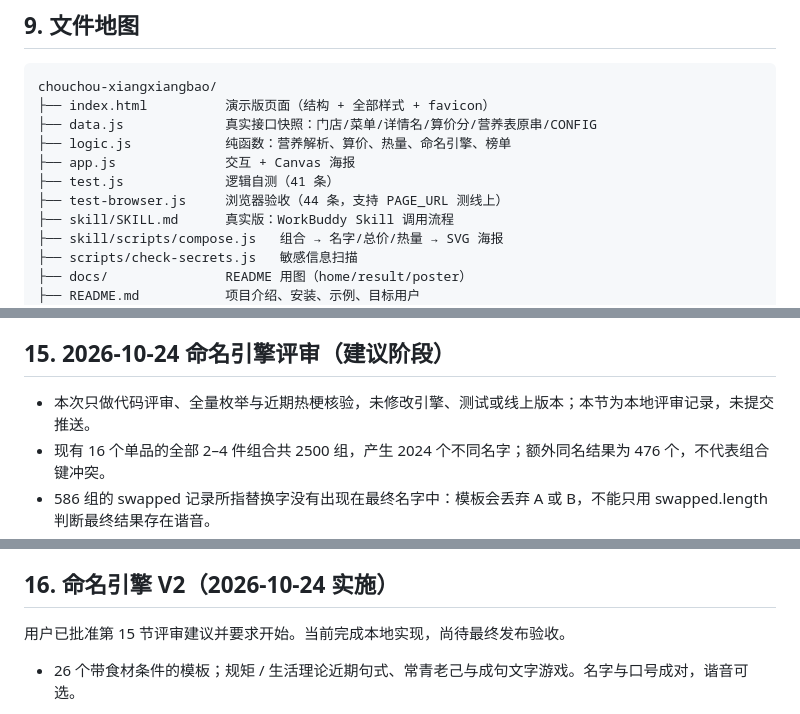
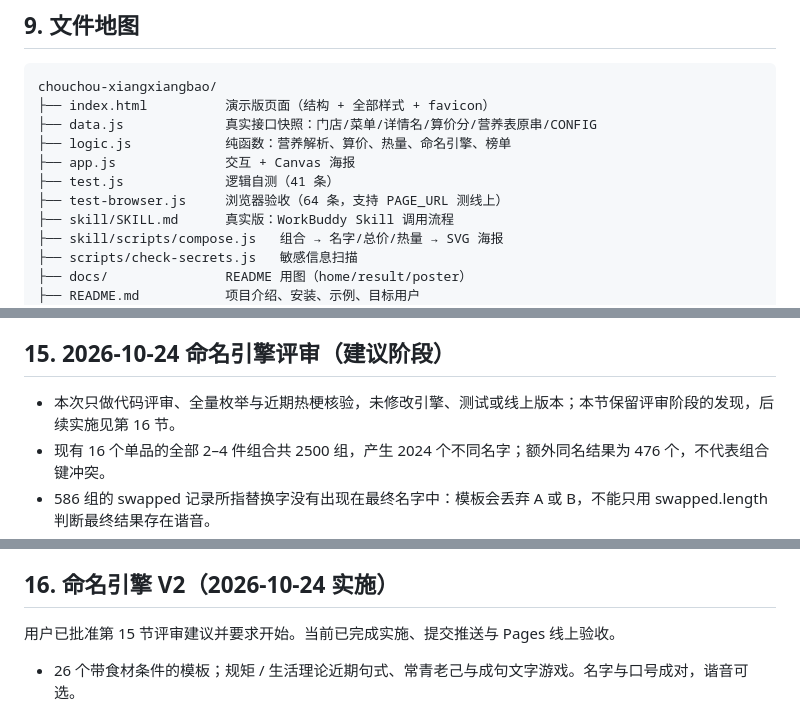
Before and after one commit to dachengzi6661/chouchou-xiangxiangbao, a Markdown page: HANDOFF.md, 3 parts joined by grey strips. Rendered like a GitHub page.

```diff
--- a/HANDOFF.md
+++ b/HANDOFF.md
@@ -129,7 +129,7 @@ chouchou-xiangxiangbao/
 ├── logic.js            纯函数：营养解析、算价、热量、命名引擎、榜单
 ├── app.js              交互 + Canvas 海报
 ├── test.js             逻辑自测（41 条）
-├── test-browser.js     浏览器验收（44 条，支持 PAGE_URL 测线上）
+├── test-browser.js     浏览器验收（64 条，支持 PAGE_URL 测线上）
 ├── skill/SKILL.md      真实版：WorkBuddy Skill 调用流程
 ├── skill/scripts/compose.js   组合 → 名字/总价/热量 → SVG 海报
 ├── scripts/check-secrets.js   敏感信息扫描
@@ -215,7 +215,7 @@ gh api repos/dachengzi6661/chouchou-xiangxiangbao/pages --jq .status
 
 ## 15. 2026-10-24 命名引擎评审（建议阶段）
 
-- 本次只做代码评审、全量枚举与近期热梗核验，未修改引擎、测试或线上版本；本节为本地评审记录，未提交推送。
+- 本次只做代码评审、全量枚举与近期热梗核验，未修改引擎、测试或线上版本；本节保留评审阶段的发现，后续实施见第 16 节。
 - 现有 16 个单品的全部 2–4 件组合共 2500 组，产生 2024 个不同名字；额外同名结果为 476 个，不代表组合键冲突。
 - 586 组的 swapped 记录所指替换字没有出现在最终名字中：模板会丢弃 A 或 B，不能只用 swapped.length 判断最终结果存在谐音。
 - 不含汉堡的组合 246 组，其中 63 组名字以「堡」结尾；需要按选品类别限制后缀和模板。
@@ -229,7 +229,7 @@ gh api repos/dachengzi6661/chouchou-xiangxiangbao/pages --jq .status
 
 ## 16. 命名引擎 V2（2026-10-24 实施）
 
-用户已批准第 15 节评审建议并要求开始。当前完成本地实现，尚待最终发布验收。
+用户已批准第 15 节评审建议并要求开始。当前已完成实施、提交推送与 Pages 线上验收。
 
 - 26 个带食材条件的模板；规矩 / 生活理论近期句式、常青老己与成句文字游戏。名字与口号成对，谐音可选。
 - 词库版本 `v2-20261024`；出处与核验日期见 `docs/naming-sources.md`。原算法仅供迁移旧作品，不用于新生成默认结果。
```
Also changed, not shown: other parts of HANDOFF.md (+11 -4 lines), SUBMISSION.md (+1 -1 lines), 1 other file.
